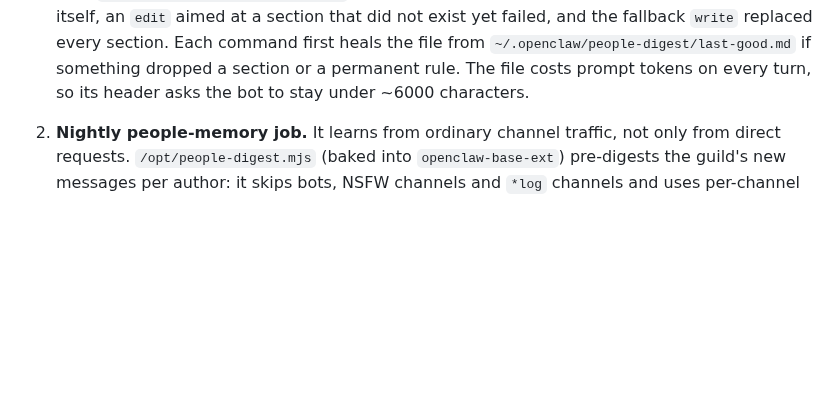
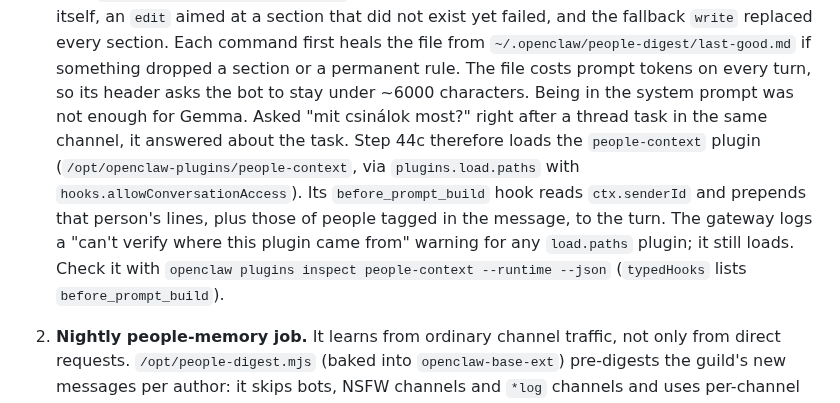
Before and after one commit to chestercs/dgx-openclaw-stack, a Markdown page: docs/reference/discord-config.md, the part around the change. Rendered like a GitHub page; blank space fills up the shorter version.

Commit message:
docs: people-context plugin and the note/forget write path
Co-Authored-By: Claude Opus 5.5 <noreply@anthropic.com>
Claude-Session: https://claude.ai/code/session_01BHkwU8KzRShxJVF3sPL5S3

```diff
--- a/docs/reference/discord-config.md
+++ b/docs/reference/discord-config.md
@@ -371,6 +371,16 @@ The stack closes the gap in three layers:
    if something dropped a section or a permanent rule. The file costs prompt
    tokens on every turn, so its header asks the bot to stay under ~6000
    characters.
+   Being in the system prompt was not enough for Gemma. Asked "mit csinálok
+   most?" right after a thread task in the same channel, it answered about
+   the task. Step 44c therefore loads the `people-context` plugin
+   (`/opt/openclaw-plugins/people-context`, via `plugins.load.paths` with
+   `hooks.allowConversationAccess`). Its `before_prompt_build` hook reads
+   `ctx.senderId` and prepends that person's lines, plus those of people
+   tagged in the message, to the turn. The gateway logs a "can't verify where
+   this plugin came from" warning for any `load.paths` plugin; it still
+   loads. Check it with `openclaw plugins inspect people-context --runtime
+   --json` (`typedHooks` lists `before_prompt_build`).
 2. **Nightly people-memory job.** It learns from ordinary channel traffic,
    not only from direct requests. `/opt/people-digest.mjs` (baked into
    `openclaw-base-ext`) pre-digests the guild's new messages per author:
```
Also changed, not shown: CHANGELOG.md (+8 -0 lines), CLAUDE.md (+6 -1 lines).
